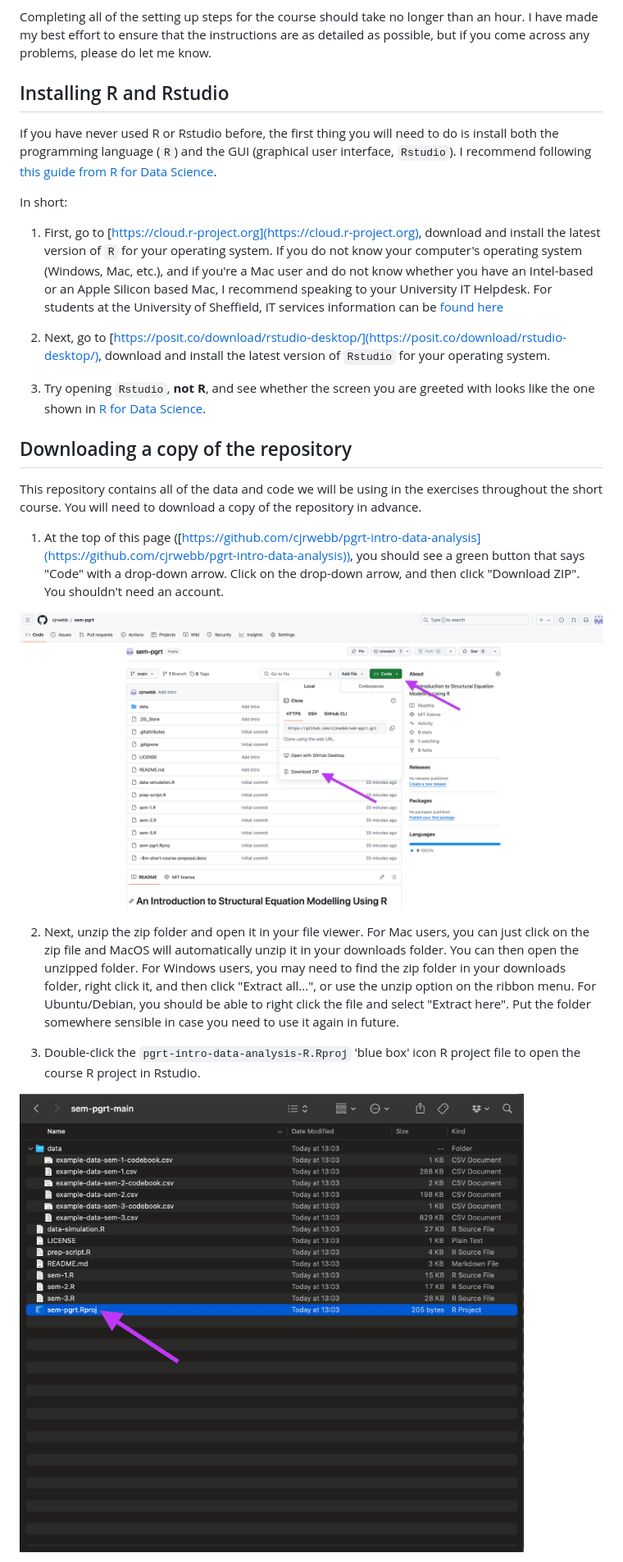
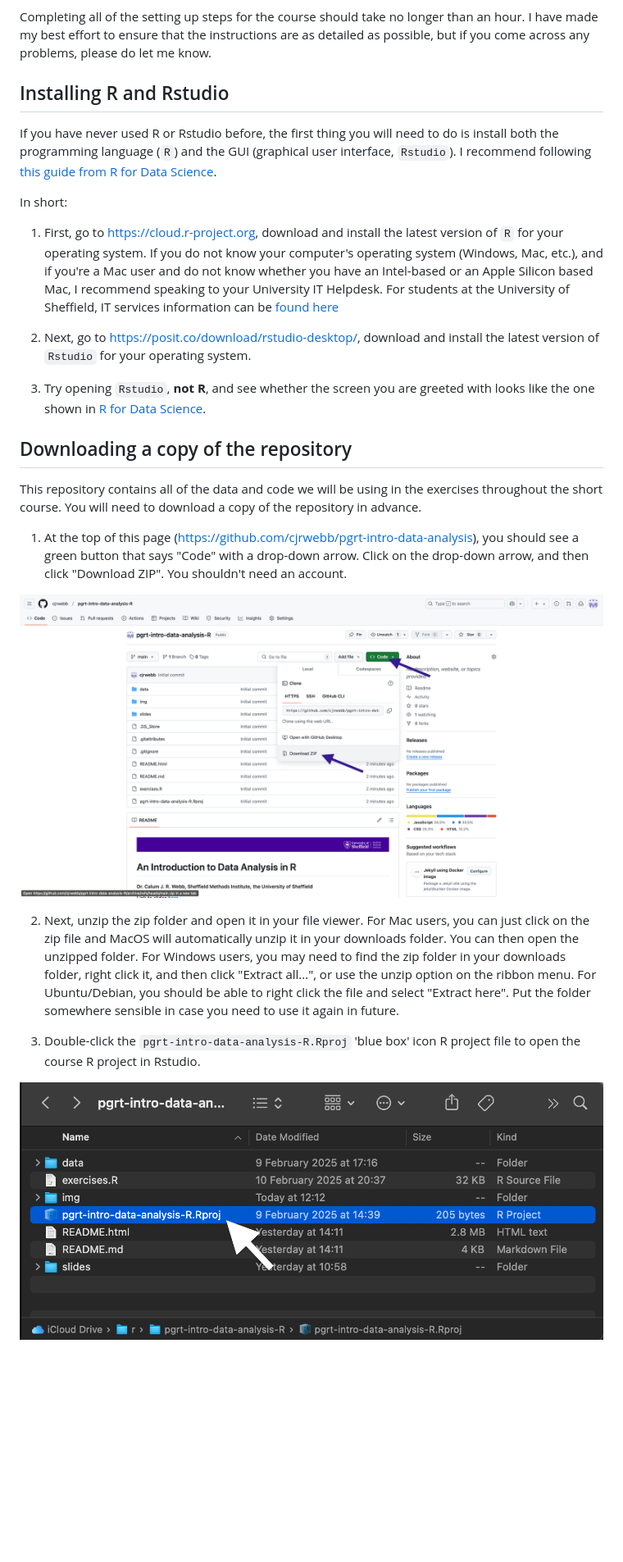
Before and after one commit to cjrwebb/pgrt-intro-data-analysis-R, a Markdown page: README.md, the part around the change printed below. Shown: that part at 82% size. Rendered like a GitHub page; pictures changed too: img/readme-img-1.png, img/readme-img-2.png; blank space fills up the shorter version.

Commit message:
Update readme images

```diff
--- a/README.md
+++ b/README.md
@@ -17,33 +14,29 @@ If you are new to `R` and `Rstudio`, you will first need to install and configur
 
 Completing all of the setting up steps for the course should take no longer than an hour. I have made my best effort to ensure that the instructions are as detailed as possible, but if you come across any problems, please do let me know.
 
-
 ## Installing R and Rstudio
 
 If you have never used R or Rstudio before, the first thing you will need to do is install both the programming language (`R`) and the GUI (graphical user interface, `Rstudio`). I recommend following [this guide from R for Data Science](https://r4ds.hadley.nz/intro#prerequisites).
 
 In short:
 
-1) First, go to [https://cloud.r-project.org](https://cloud.r-project.org), download and install the latest version of `R` for your operating system. If you do not know your computer's operating system (Windows, Mac, etc.), and if you're a Mac user and do not know whether you have an Intel-based or an Apple Silicon based Mac, I recommend speaking to your University IT Helpdesk. For students at the University of Sheffield, IT services information can be [found here](https://www.sheffield.ac.uk/it-services)
+1)  First, go to <https://cloud.r-project.org>, download and install the latest version of `R` for your operating system. If you do not know your computer's operating system (Windows, Mac, etc.), and if you're a Mac user and do not know whether you have an Intel-based or an Apple Silicon based Mac, I recommend speaking to your University IT Helpdesk. For students at the University of Sheffield, IT services information can be [found here](https://www.sheffield.ac.uk/it-services)
 
-2) Next, go to [https://posit.co/download/rstudio-desktop/](https://posit.co/download/rstudio-desktop/), download and install the latest version of `Rstudio` for your operating system.
+2)  Next, go to <https://posit.co/download/rstudio-desktop/>, download and install the latest version of `Rstudio` for your operating system.
 
-3) Try opening `Rstudio`, **not R**, and see whether the screen you are greeted with looks like the one shown in [R for Data Science](https://r4ds.hadley.nz/intro#prerequisites).
-
+3)  Try opening `Rstudio`, **not R**, and see whether the screen you are greeted with looks like the one shown in [R for Data Science](https://r4ds.hadley.nz/intro#prerequisites).
 
 ## Downloading a copy of the repository
 
 This repository contains all of the data and code we will be using in the exercises throughout the short course. You will need to download a copy of the repository in advance.
 
-1) At the top of this page ([https://github.com/cjrwebb/pgrt-intro-data-analysis](https://github.com/cjrwebb/pgrt-intro-data-analysis)), you should see a green button that says "Code" with a drop-down arrow. Click on the drop-down arrow, and then click "Download ZIP". You shouldn't need an account.
+1)  At the top of this page (<https://github.com/cjrwebb/pgrt-intro-data-analysis>), you should see a green button that says "Code" with a drop-down arrow. Click on the drop-down arrow, and then click "Download ZIP". You shouldn't need an account.
 
 ![](img/readme-img-1.png)
 
+2)  Next, unzip the zip folder and open it in your file viewer. For Mac users, you can just click on the zip file and MacOS will automatically unzip it in your downloads folder. You can then open the unzipped folder. For Windows users, you may need to find the zip folder in your downloads folder, right click it, and then click "Extract all...", or use the unzip option on the ribbon menu. For Ubuntu/Debian, you should be able to right click the file and select "Extract here". Put the folder somewhere sensible in case you need to use it again in future.
 
-2) Next, unzip the zip folder and open it in your file viewer. For Mac users, you can just click on the zip file and MacOS will automatically unzip it in your downloads folder. You can then open the unzipped folder. For Windows users, you may need to find the zip folder in your downloads folder, right click it, and then click "Extract all...", or use the unzip option on the ribbon menu. For Ubuntu/Debian, you should be able to right click the file and select "Extract here". Put the folder somewhere sensible in case you need to use it again in future.
-
-3) Double-click the `pgrt-intro-data-analysis-R.Rproj` 'blue box' icon R project file to open the course R project in Rstudio.
-
+3)  Double-click the `pgrt-intro-data-analysis-R.Rproj` 'blue box' icon R project file to open the course R project in Rstudio.
 
 <p align="center" width="100%">
 
```
Also changed, not shown: other parts of README.md (+1 -6 lines), img/readme-img-3.png, img/readme-img-4.png (deleted), img/readme-img-5.png (deleted), 2 other files.
